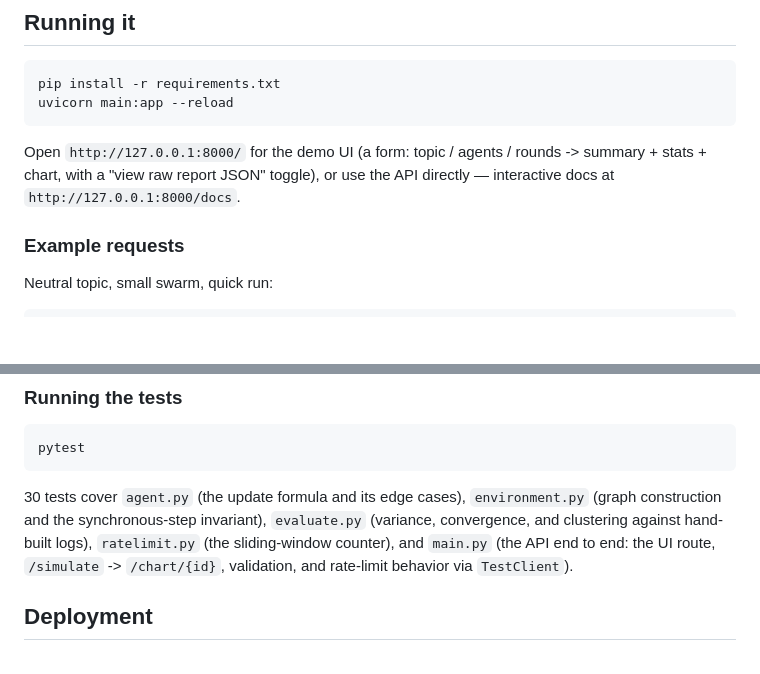
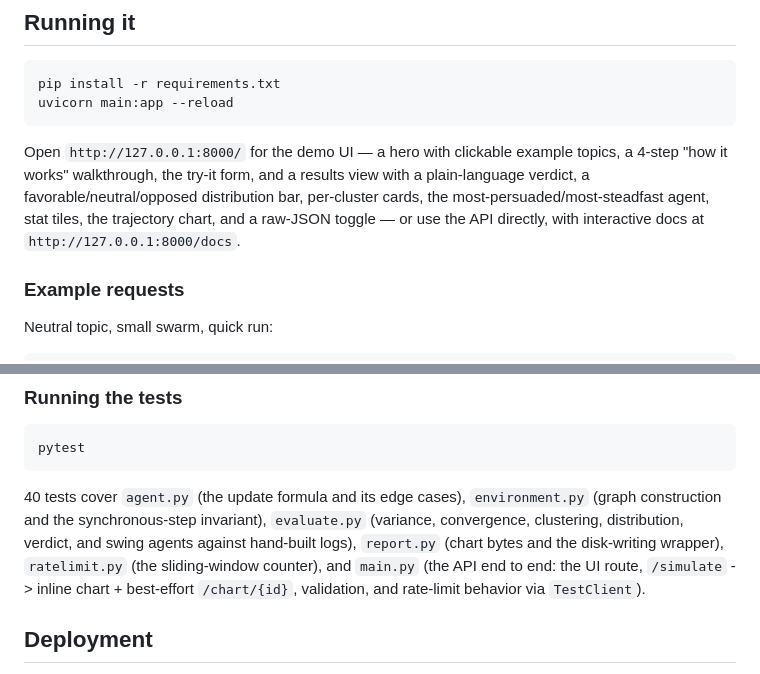
Before and after one commit to VaishnaviSaw01/SwarmSim, a Markdown page: README.md, 2 parts joined by grey strips. GitHub-like rendering; blank space fills up the shorter version.

````diff
--- a/README.md
+++ b/README.md
@@ -185,9 +208,12 @@ pip install -r requirements.txt
 uvicorn main:app --reload
 ```
 
-Open `http://127.0.0.1:8000/` for the demo UI (a form: topic / agents /
-rounds -> summary + stats + chart, with a "view raw report JSON" toggle),
-or use the API directly — interactive docs at `http://127.0.0.1:8000/docs`.
+Open `http://127.0.0.1:8000/` for the demo UI — a hero with clickable
+example topics, a 4-step "how it works" walkthrough, the try-it form, and
+a results view with a plain-language verdict, a favorable/neutral/opposed
+distribution bar, per-cluster cards, the most-persuaded/most-steadfast
+agent, stat tiles, the trajectory chart, and a raw-JSON toggle — or use
+the API directly, with interactive docs at `http://127.0.0.1:8000/docs`.
 
 ### Example requests
 
@@ -236,11 +262,13 @@ capped at 200 each on this endpoint — see "Deployment" for why.
 pytest
 ```
 
-30 tests cover `agent.py` (the update formula and its edge cases),
+40 tests cover `agent.py` (the update formula and its edge cases),
 `environment.py` (graph construction and the synchronous-step
-invariant), `evaluate.py` (variance, convergence, and clustering against
-hand-built logs), `ratelimit.py` (the sliding-window counter), and
-`main.py` (the API end to end: the UI route, `/simulate` -> `/chart/{id}`,
+invariant), `evaluate.py` (variance, convergence, clustering,
+distribution, verdict, and swing agents against hand-built logs),
+`report.py` (chart bytes and the disk-writing wrapper), `ratelimit.py`
+(the sliding-window counter), and `main.py` (the API end to end: the UI
+route, `/simulate` -> inline chart + best-effort `/chart/{id}`,
 validation, and rate-limit behavior via `TestClient`).
 
 ## Deployment
````
Also changed, not shown: other parts of README.md (+53 -21 lines).
